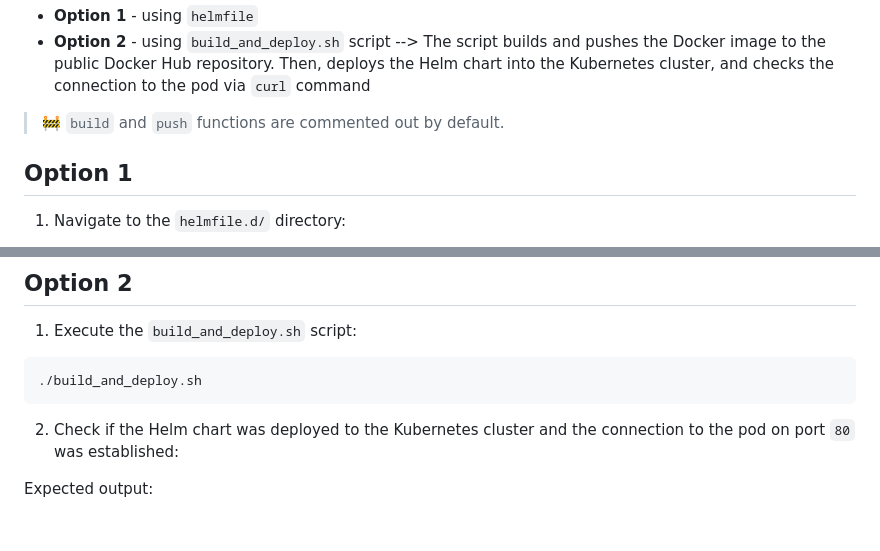
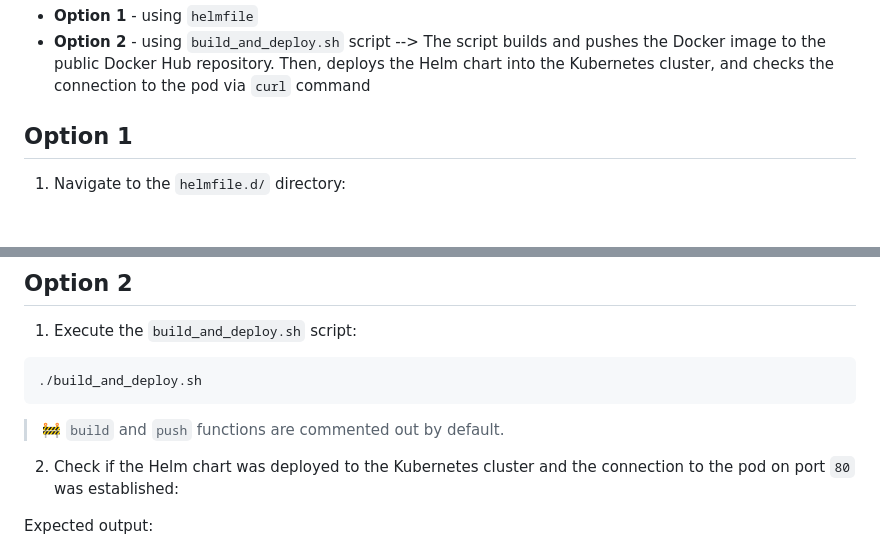
Before and after one commit to halaoner/yarowa-demo, a Markdown page: README.md, 2 parts joined by grey strips. Drawn GitHub-style; blank space fills up the shorter version.

Commit message:
Fix Option 2

````diff
--- a/README.md
+++ b/README.md
@@ -90,7 +90,6 @@ git clone git@github.com:halaoner/yarowa-demo.git
 
 - **Option 1** - using `helmfile`
 - **Option 2** - using `build_and_deploy.sh` script --> The script builds and pushes the Docker image to the public Docker Hub repository. Then, deploys the Helm chart into the Kubernetes cluster, and checks the connection to the pod via `curl` command
-> 🚧 `build` and `push` functions are commented out by default.
 
 ## Option 1
 
@@ -137,6 +136,8 @@ yarowa-app   yarowa-demo   ../helmchart/yarova-demo-app/   0.1.0           0s
 ```bash
 ./build_and_deploy.sh
 ```
+
+> 🚧 `build` and `push` functions are commented out by default.
 
 2. Check if the Helm chart was deployed to the Kubernetes cluster and the connection to the pod on port `80` was established:
 
````
